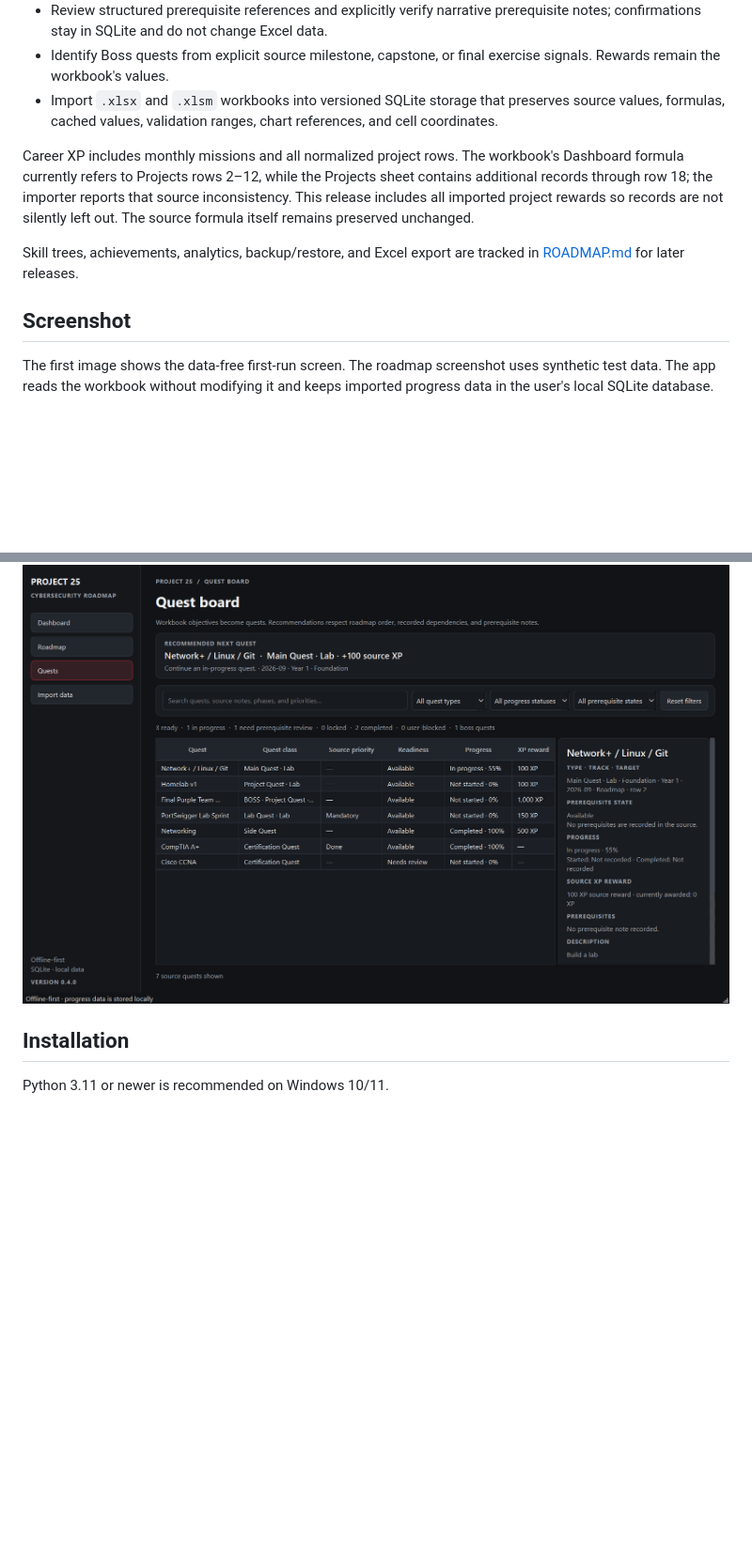
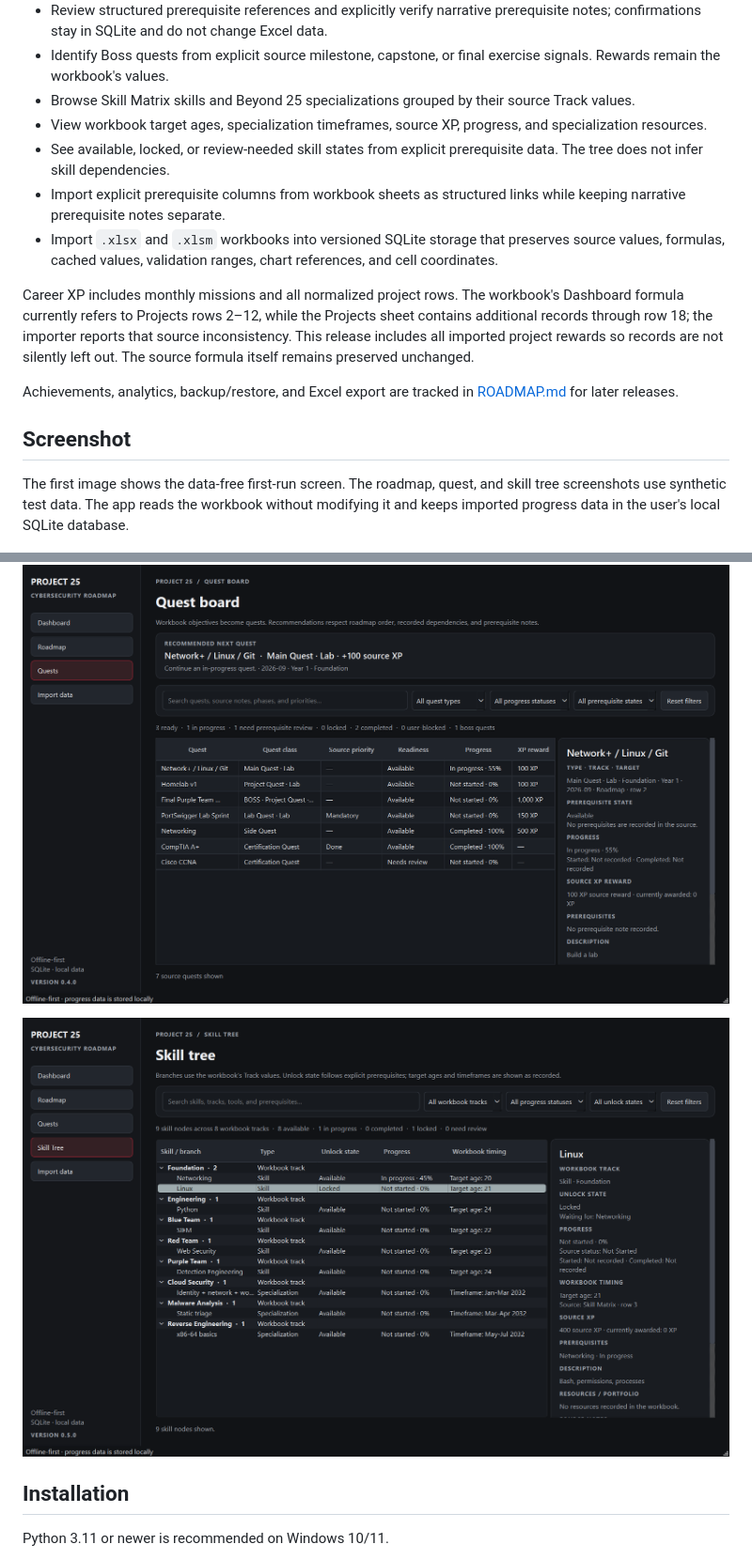
Before and after one commit to ZeroTrace-LPT/gamified-roadmap, a Markdown page: README.md, 2 parts joined by grey strips. Shown at 94% size. GitHub-like rendering; pictures changed too: docs/screenshots/v0.5-skill-tree.png (added); blank space fills up the shorter version.

Commit message:
feat: add v0.5.0 workbook-backed skill tree

```diff
--- a/README.md
+++ b/README.md
@@ -21,15 +21,19 @@ The source workbook remains authoritative. The importer stores the source sheets
 - See recommended next quests based on active progress, workbook order, source priorities, and prerequisite readiness.
 - Review structured prerequisite references and explicitly verify narrative prerequisite notes; confirmations stay in SQLite and do not change Excel data.
 - Identify Boss quests from explicit source milestone, capstone, or final exercise signals. Rewards remain the workbook's values.
+- Browse Skill Matrix skills and Beyond 25 specializations grouped by their source Track values.
+- View workbook target ages, specialization timeframes, source XP, progress, and specialization resources.
+- See available, locked, or review-needed skill states from explicit prerequisite data. The tree does not infer skill dependencies.
+- Import explicit prerequisite columns from workbook sheets as structured links while keeping narrative prerequisite notes separate.
 - Import `.xlsx` and `.xlsm` workbooks into versioned SQLite storage that preserves source values, formulas, cached values, validation ranges, chart references, and cell coordinates.
 
 Career XP includes monthly missions and all normalized project rows. The workbook's Dashboard formula currently refers to Projects rows 2–12, while the Projects sheet contains additional records through row 18; the importer reports that source inconsistency. This release includes all imported project rewards so records are not silently left out. The source formula itself remains preserved unchanged.
 
-Skill trees, achievements, analytics, backup/restore, and Excel export are tracked in [ROADMAP.md](ROADMAP.md) for later releases.
+Achievements, analytics, backup/restore, and Excel export are tracked in [ROADMAP.md](ROADMAP.md) for later releases.
 
 ## Screenshot
 
-The first image shows the data-free first-run screen. The roadmap screenshot uses synthetic test data. The app reads the workbook without modifying it and keeps imported progress data in the user's local SQLite database.
+The first image shows the data-free first-run screen. The roadmap, quest, and skill tree screenshots use synthetic test data. The app reads the workbook without modifying it and keeps imported progress data in the user's local SQLite database.
 
 ![Cybersecurity Career Roadmap first-run dashboard](docs/screenshots/v0.1-first-run.png)
 
@@ -38,6 +42,8 @@ The first image shows the data-free first-run screen. The roadmap screenshot use
 ![Cybersecurity Career Roadmap v0.3 dashboard with synthetic data](docs/screenshots/v0.3-dashboard.png)
 
 ![Cybersecurity Career Roadmap v0.4 quest board with synthetic data](docs/screenshots/v0.4-quest-board.png)
+
+![Cybersecurity Career Roadmap v0.5 skill tree with synthetic data](docs/screenshots/v0.5-skill-tree.png)
 
 ## Installation
 
```
Also changed, not shown: other parts of README.md (+4 -4 lines), CHANGELOG.md (+18 -0 lines), ROADMAP.md (+3 -2 lines), 10 other files.
